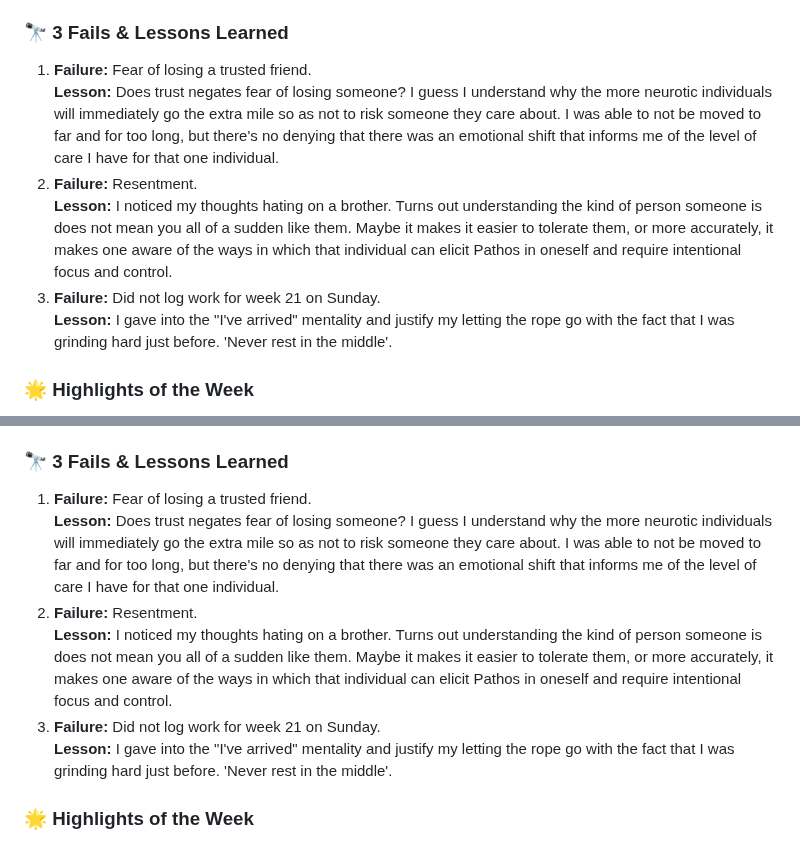
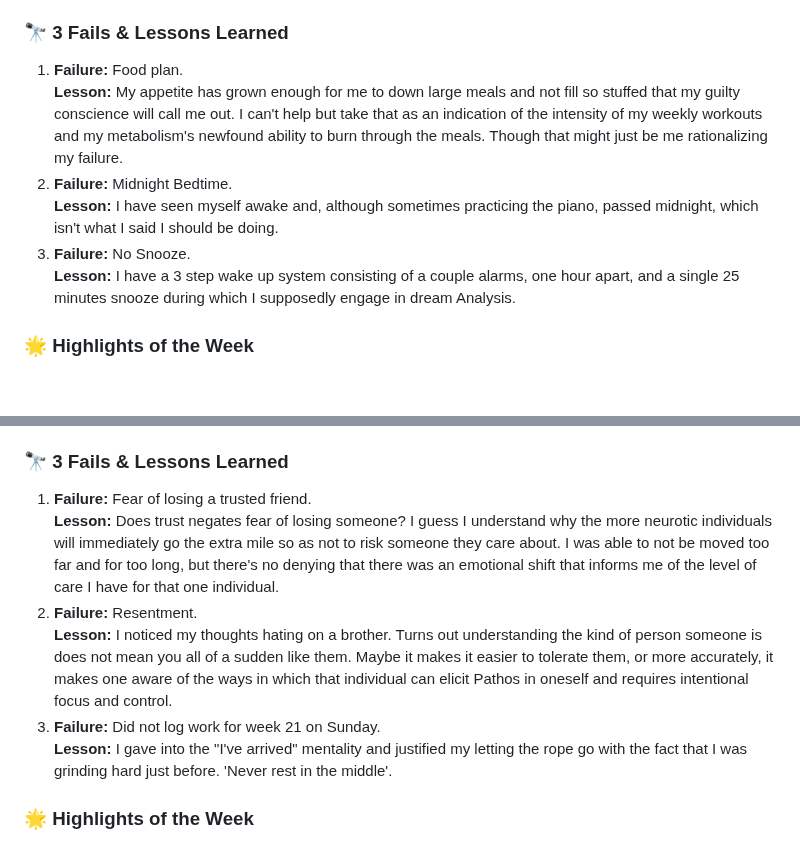
Before and after one commit to kal-kyokya/kal-kyokya, a Markdown page: weeklyWorkLog/README.md, 2 parts joined by grey strips. GitHub-like rendering; blank space fills up the shorter version.

Commit message:
Describe 3 failures and their associated lessons learned.

```diff
--- a/weeklyWorkLog/README.md
+++ b/weeklyWorkLog/README.md
@@ -47,12 +47,12 @@ Created: {{ 2025-05-31 }}
 3. 2.4M, we got the job done and earned more, for Futtech, for ourself to see that we can be rewareded for our effort.
 
 ### 🔭 <b>3 Fails & Lessons Learned</b>
-1. **Failure:** Fear of losing a trusted friend.<br />
-**Lesson:** Does trust negates fear of losing someone? I guess I understand why the more neurotic individuals will immediately go the extra mile so as not to risk someone they care about. I was able to not be moved to far and for too long, but there's no denying that there was an emotional shift that informs me of the level of care I have for that one individual.
-2. **Failure:** Resentment.<br />
-**Lesson:** I noticed my thoughts hating on a brother. Turns out understanding the kind of person someone is does not mean you all of a sudden like them. Maybe it makes it easier to tolerate them, or more accurately, it makes one aware of the ways in which that individual can elicit Pathos in oneself and require intentional focus and control.
-3. **Failure:** Did not log work for week 21 on Sunday.<br />
-**Lesson:** I gave into the "I've arrived" mentality and justify my letting the rope go with the fact that I was grinding hard just before. 'Never rest in the middle'.
+1. **Failure:** Food plan.<br />
+**Lesson:** My appetite has grown enough for me to down large meals and not fill so stuffed that my guilty conscience will call me out. I can't help but take that as an indication of the intensity of my weekly workouts and my metabolism's newfound ability to burn through the meals. Though that might just be me rationalizing my failure.
+2. **Failure:** Midnight Bedtime.<br />
+**Lesson:** I have seen myself awake and, although sometimes practicing the piano, passed midnight, which isn't what I said I should be doing.
+3. **Failure:** No Snooze.<br />
+**Lesson:** I have a 3 step wake up system consisting of a couple alarms, one hour apart, and a single 25 minutes snooze during which I supposedly engage in dream Analysis.
 
 ### 🌟 <b>Highlights of the Week</b>
 - <b>Memorable moment / breakthrough / proud event</b>: Met up with a friend I had not seen in a minute and decided to jog my way from Kahawa to Kilimani where he was, covered 21 KM in less than 3 hours, looked good, did good, was good.
@@ -111,11 +111,11 @@ Created: {{ 2025-05-31 }}
 
 ### 🔭 <b>3 Fails & Lessons Learned</b>
 1. **Failure:** Fear of losing a trusted friend.<br />
-**Lesson:** Does trust negates fear of losing someone? I guess I understand why the more neurotic individuals will immediately go the extra mile so as not to risk someone they care about. I was able to not be moved to far and for too long, but there's no denying that there was an emotional shift that informs me of the level of care I have for that one individual.
+**Lesson:** Does trust negates fear of losing someone? I guess I understand why the more neurotic individuals will immediately go the extra mile so as not to risk someone they care about. I was able to not be moved too far and for too long, but there's no denying that there was an emotional shift that informs me of the level of care I have for that one individual.
 2. **Failure:** Resentment.<br />
-**Lesson:** I noticed my thoughts hating on a brother. Turns out understanding the kind of person someone is does not mean you all of a sudden like them. Maybe it makes it easier to tolerate them, or more accurately, it makes one aware of the ways in which that individual can elicit Pathos in oneself and require intentional focus and control.
+**Lesson:** I noticed my thoughts hating on a brother. Turns out understanding the kind of person someone is does not mean you all of a sudden like them. Maybe it makes it easier to tolerate them, or more accurately, it makes one aware of the ways in which that individual can elicit Pathos in oneself and requires intentional focus and control.
 3. **Failure:** Did not log work for week 21 on Sunday.<br />
-**Lesson:** I gave into the "I've arrived" mentality and justify my letting the rope go with the fact that I was grinding hard just before. 'Never rest in the middle'.
+**Lesson:** I gave into the "I've arrived" mentality and justified my letting the rope go with the fact that I was grinding hard just before. 'Never rest in the middle'.
 
 ### 🌟 <b>Highlights of the Week</b>
 - <b>Memorable moment / breakthrough / proud event</b>: Met up with a friend I had not seen in a minute and decided to jog my way from Kahawa to Kilimani where he was, covered 21 KM in less than 3 hours, looked good, did good, was good.
```
